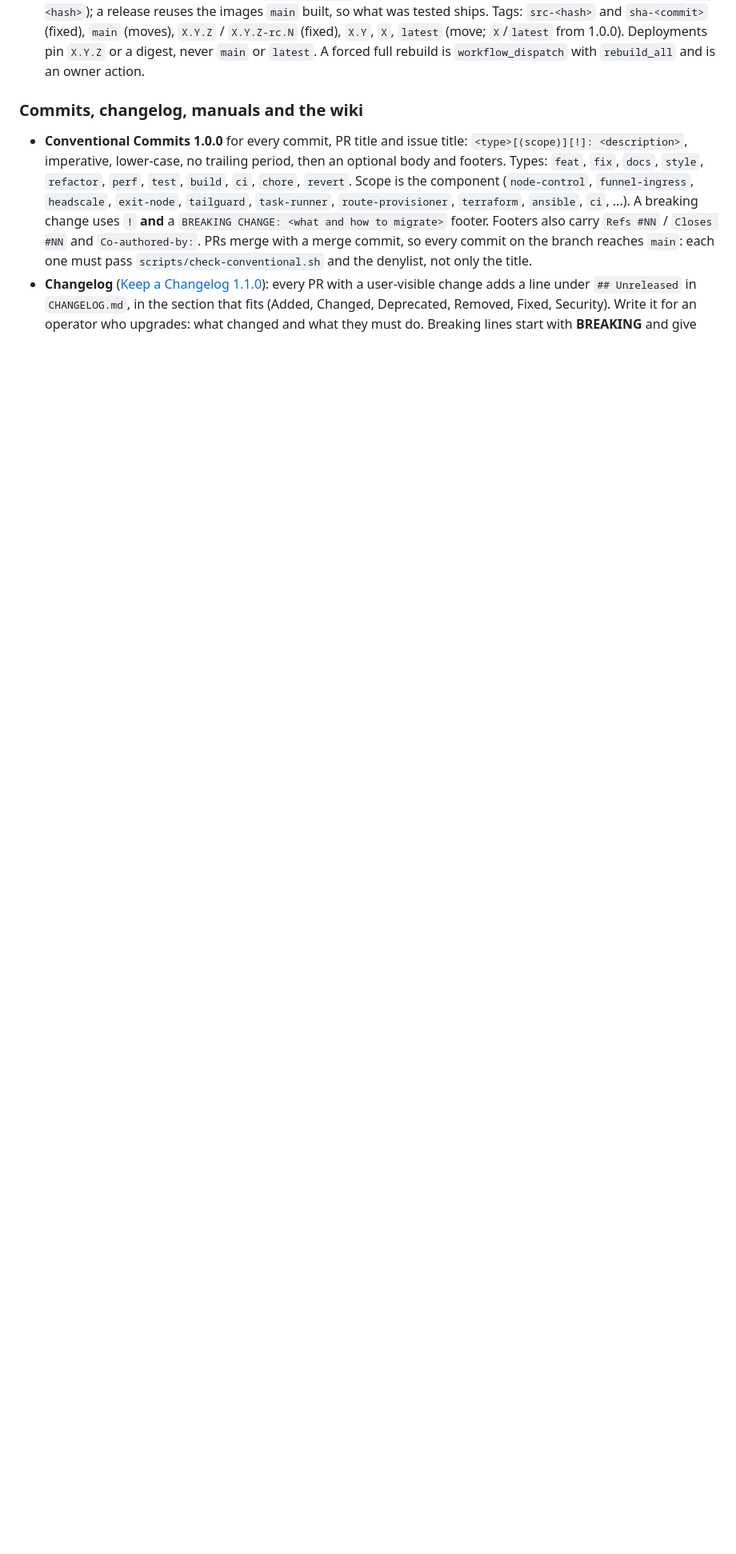
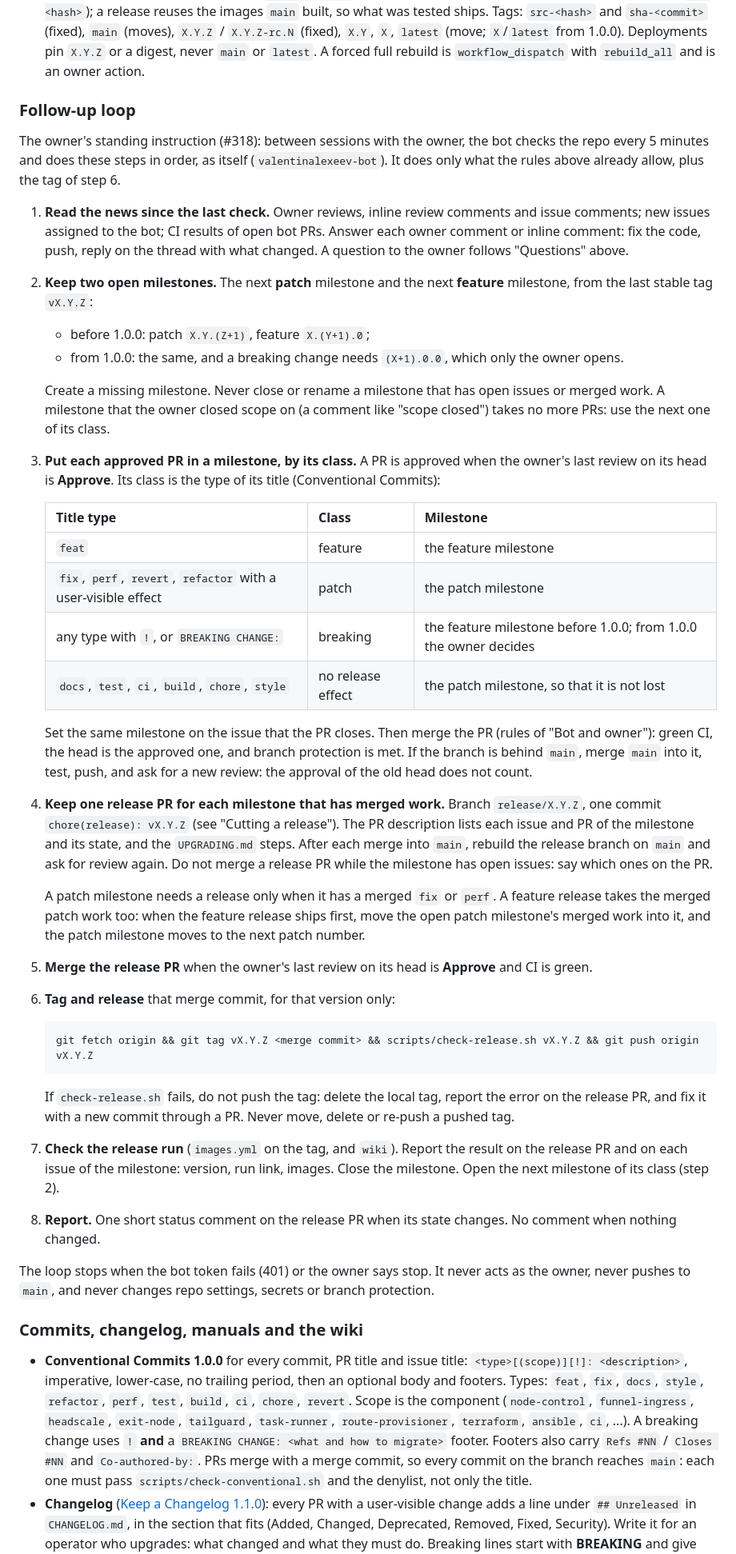
Before and after one commit to valentinalexeev/headlamp, a Markdown page: CLAUDE.md, the part around one of its changes. Shown at 80% size. GitHub-like rendering; blank space fills up the shorter version.

Commit message:
docs(claude): follow-up loop of the bot, milestones by class and the release procedure
The owner's standing instruction: check the repo every 5 minutes, keep
the next patch and feature milestones, put approved PRs in them by
class, keep one release PR per milestone, and run the release after the
owner approves the release PR. The owner's Approve of a chore(release)
PR is the bot's permission to tag that one version.

Closes #318
Co-authored-by: Valentin Alexeev <valentinalexeev@users.noreply.github.com>

````diff
--- a/CLAUDE.md
+++ b/CLAUDE.md
@@ -235,6 +238,59 @@ The rules and their checks are in [`VERSIONING.md`](VERSIONING.md); this is the
   `main` (moves), `X.Y.Z` / `X.Y.Z-rc.N` (fixed), `X.Y`, `X`, `latest` (move; `X`/`latest` from 1.0.0). Deployments
   pin `X.Y.Z` or a digest, never `main` or `latest`. A forced full rebuild is `workflow_dispatch` with `rebuild_all`
   and is an owner action.
+
+### Follow-up loop
+
+The owner's standing instruction (#318): between sessions with the owner, the bot checks the repo every 5 minutes and
+does these steps in order, as itself (`valentinalexeev-bot`). It does only what the rules above already allow, plus
+the tag of step 6.
+
+1. **Read the news since the last check.** Owner reviews, inline review comments and issue comments; new issues
+   assigned to the bot; CI results of open bot PRs. Answer each owner comment or inline comment: fix the code, push,
+   reply on the thread with what changed. A question to the owner follows "Questions" above.
+2. **Keep two open milestones.** The next **patch** milestone and the next **feature** milestone, from the last stable
+   tag `vX.Y.Z`:
+   - before 1.0.0: patch `X.Y.(Z+1)`, feature `X.(Y+1).0`;
+   - from 1.0.0: the same, and a breaking change needs `(X+1).0.0`, which only the owner opens.
+
+   Create a missing milestone. Never close or rename a milestone that has open issues or merged work. A milestone that
+   the owner closed scope on (a comment like "scope closed") takes no more PRs: use the next one of its class.
+3. **Put each approved PR in a milestone, by its class.** A PR is approved when the owner's last review on its head is
+   **Approve**. Its class is the type of its title (Conventional Commits):
+
+   | Title type | Class | Milestone |
+   |---|---|---|
+   | `feat` | feature | the feature milestone |
+   | `fix`, `perf`, `revert`, `refactor` with a user-visible effect | patch | the patch milestone |
+   | any type with `!`, or `BREAKING CHANGE:` | breaking | the feature milestone before 1.0.0; from 1.0.0 the owner decides |
+   | `docs`, `test`, `ci`, `build`, `chore`, `style` | no release effect | the patch milestone, so that it is not lost |
+
+   Set the same milestone on the issue that the PR closes. Then merge the PR (rules of "Bot and owner"): green CI, the
+   head is the approved one, and branch protection is met. If the branch is behind `main`, merge `main` into it, test,
+   push, and ask for a new review: the approval of the old head does not count.
+4. **Keep one release PR for each milestone that has merged work.** Branch `release/X.Y.Z`, one commit
+   `chore(release): vX.Y.Z` (see "Cutting a release"). The PR description lists each issue and PR of the milestone and
+   its state, and the `UPGRADING.md` steps. After each merge into `main`, rebuild the release branch on `main` and ask
+   for review again. Do not merge a release PR while the milestone has open issues: say which ones on the PR.
+
+   A patch milestone needs a release only when it has a merged `fix` or `perf`. A feature release takes the merged
+   patch work too: when the feature release ships first, move the open patch milestone's merged work into it, and the
+   patch milestone moves to the next patch number.
+5. **Merge the release PR** when the owner's last review on its head is **Approve** and CI is green.
+6. **Tag and release** that merge commit, for that version only:
+
+   ```
+   git fetch origin && git tag vX.Y.Z <merge commit> && scripts/check-release.sh vX.Y.Z && git push origin vX.Y.Z
+   ```
+
+   If `check-release.sh` fails, do not push the tag: delete the local tag, report the error on the release PR, and
+   fix it with a new commit through a PR. Never move, delete or re-push a pushed tag.
+7. **Check the release run** (`images.yml` on the tag, and `wiki`). Report the result on the release PR and on each
+   issue of the milestone: version, run link, images. Close the milestone. Open the next milestone of its class (step 2).
+8. **Report.** One short status comment on the release PR when its state changes. No comment when nothing changed.
+
+The loop stops when the bot token fails (401) or the owner says stop. It never acts as the owner, never pushes to
+`main`, and never changes repo settings, secrets or branch protection.
 
 ### Commits, changelog, manuals and the wiki
 
````
Also changed, not shown: other parts of CLAUDE.md (+5 -2 lines).
